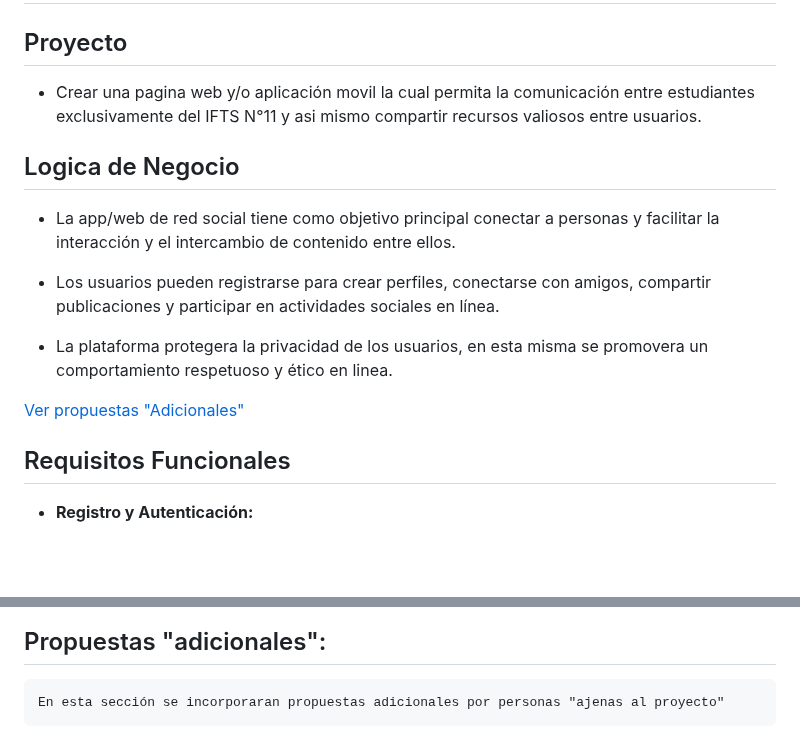
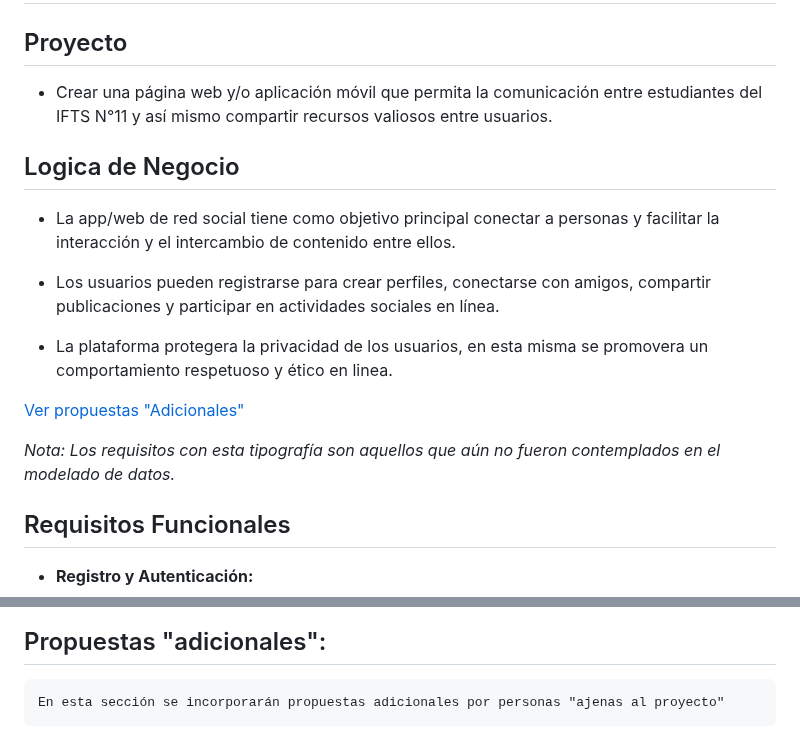
Before and after one commit to AbelMV29/RedSocial, a Markdown page: README.md, 2 parts joined by grey strips. GitHub-like rendering; blank space fills up the shorter version.

```diff
--- a/README.md
+++ b/README.md
@@ -2,17 +2,19 @@
 ## <img src="https://media.licdn.com/dms/image/D4D03AQHYFQeuOTCN1g/profile-displayphoto-shrink_200_200/0/1663960064004?e=2147483647&v=beta&t=YxZ4ppfvNBOQrIOv4pZzxCKHJR0BbzQWiR_YFPONHHI">
 
 ## Proyecto
-- Crear una pagina web y/o aplicación movil la cual permita la comunicación entre estudiantes exclusivamente del IFTS N°11 y asi mismo compartir recursos valiosos entre usuarios.
-
+- Crear una página web y/o aplicación móvil que permita la comunicación entre estudiantes del IFTS N°11 y así mismo compartir recursos valiosos entre usuarios.
 
 
 ## Logica de Negocio
 - La app/web de red social tiene como objetivo principal conectar a personas y facilitar la interacción y el intercambio de contenido entre ellos.
 
 - Los usuarios pueden registrarse para crear perfiles, conectarse con amigos, compartir publicaciones y participar en actividades sociales en línea.
+
 - La plataforma protegera la privacidad de los usuarios, en esta misma se promovera un comportamiento respetuoso y ético en linea.
 
 [Ver propuestas "Adicionales"](#propuestas-adicionales)
+
+*Nota: Los requisitos con esta tipografía son aquellos que aún no fueron contemplados en el modelado de datos.*
 
 ## Requisitos Funcionales
 
@@ -56,4 +58,4 @@
 ![Representación Grafica del Modelo Relacional](./diagrams/Diagrama%20Relacional.png)
 
 ## Propuestas "adicionales":
-    En esta sección se incorporaran propuestas adicionales por personas "ajenas al proyecto"
+    En esta sección se incorporarán propuestas adicionales por personas "ajenas al proyecto"
```
